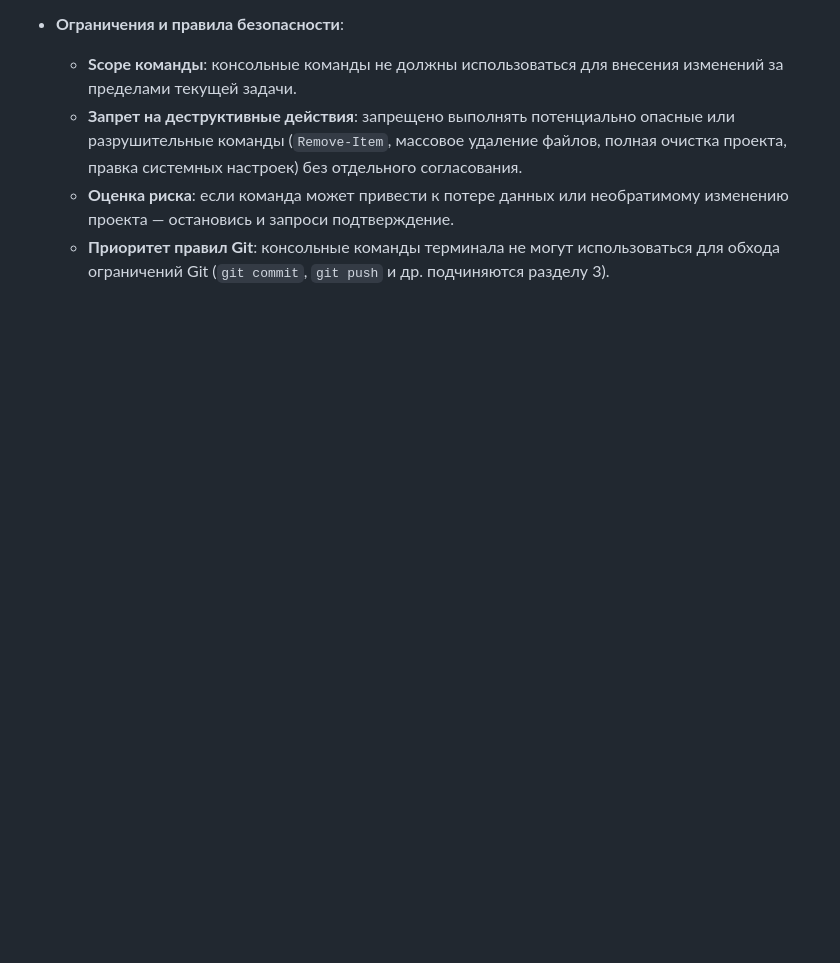
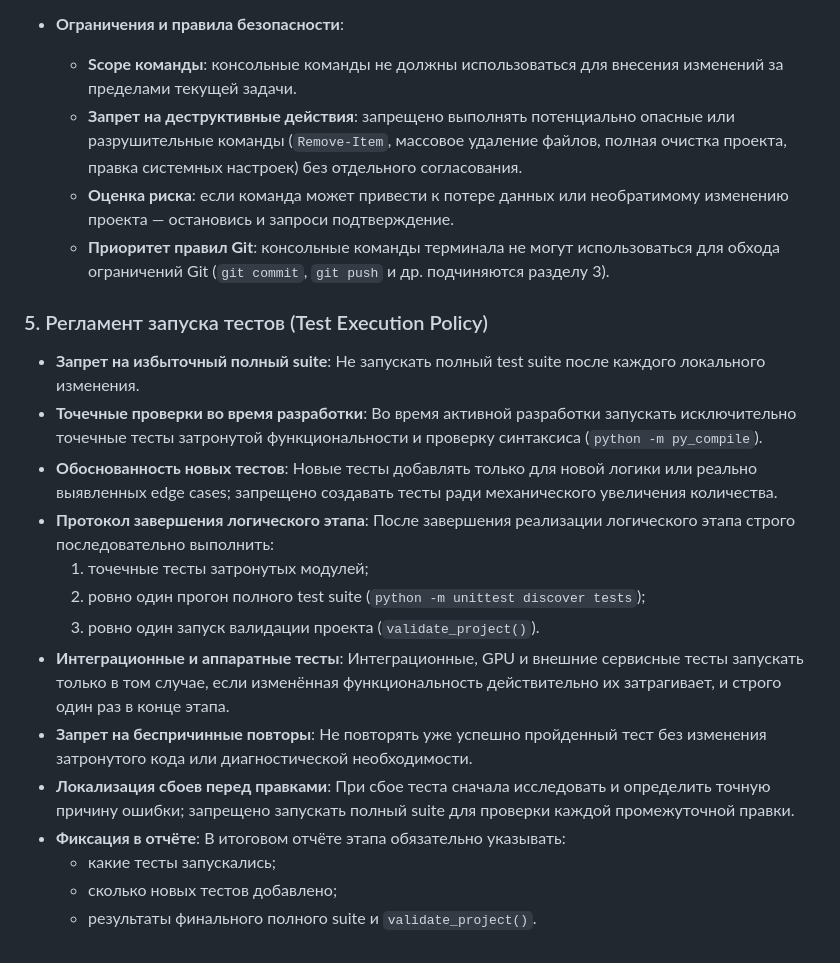
Before and after one commit to ale9452004-rgb/akakiy-agent, a Markdown page: GEMINI.md, the part around the change. GitHub-like rendering; blank space fills up the shorter version.

Commit message:
docs(workflow): add test execution policy to GEMINI.md

```diff
--- a/GEMINI.md
+++ b/GEMINI.md
@@ -101,3 +101,19 @@
   * **Запрет на деструктивные действия**: запрещено выполнять потенциально опасные или разрушительные команды (`Remove-Item`, массовое удаление файлов, полная очистка проекта, правка системных настроек) без отдельного согласования.
   * **Оценка риска**: если команда может привести к потере данных или необратимому изменению проекта — остановись и запроси подтверждение.
   * **Приоритет правил Git**: консольные команды терминала не могут использоваться для обхода ограничений Git (`git commit`, `git push` и др. подчиняются разделу 3).
+
+### 5. Регламент запуска тестов (Test Execution Policy)
+* **Запрет на избыточный полный suite**: Не запускать полный test suite после каждого локального изменения.
+* **Точечные проверки во время разработки**: Во время активной разработки запускать исключительно точечные тесты затронутой функциональности и проверку синтаксиса (`python -m py_compile`).
+* **Обоснованность новых тестов**: Новые тесты добавлять только для новой логики или реально выявленных edge cases; запрещено создавать тесты ради механического увеличения количества.
+* **Протокол завершения логического этапа**: После завершения реализации логического этапа строго последовательно выполнить:
+  1. точечные тесты затронутых модулей;
+  2. ровно один прогон полного test suite (`python -m unittest discover tests`);
+  3. ровно один запуск валидации проекта (`validate_project()`).
+* **Интеграционные и аппаратные тесты**: Интеграционные, GPU и внешние сервисные тесты запускать только в том случае, если изменённая функциональность действительно их затрагивает, и строго один раз в конце этапа.
+* **Запрет на беспричинные повторы**: Не повторять уже успешно пройденный тест без изменения затронутого кода или диагностической необходимости.
+* **Локализация сбоев перед правками**: При сбое теста сначала исследовать и определить точную причину ошибки; запрещено запускать полный suite для проверки каждой промежуточной правки.
+* **Фиксация в отчёте**: В итоговом отчёте этапа обязательно указывать:
+  * какие тесты запускались;
+  * сколько новых тестов добавлено;
+  * результаты финального полного suite и `validate_project()`.
```
